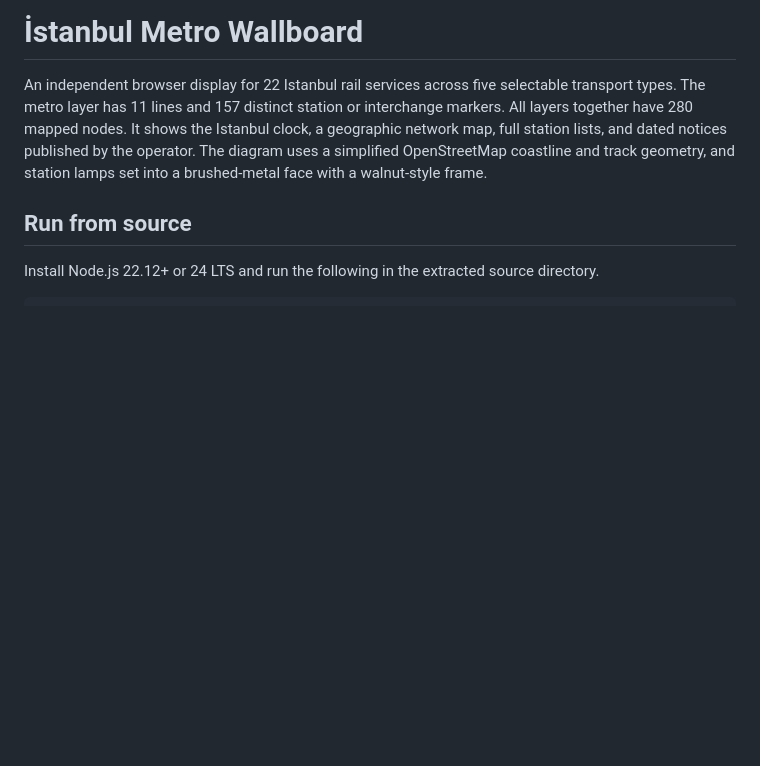
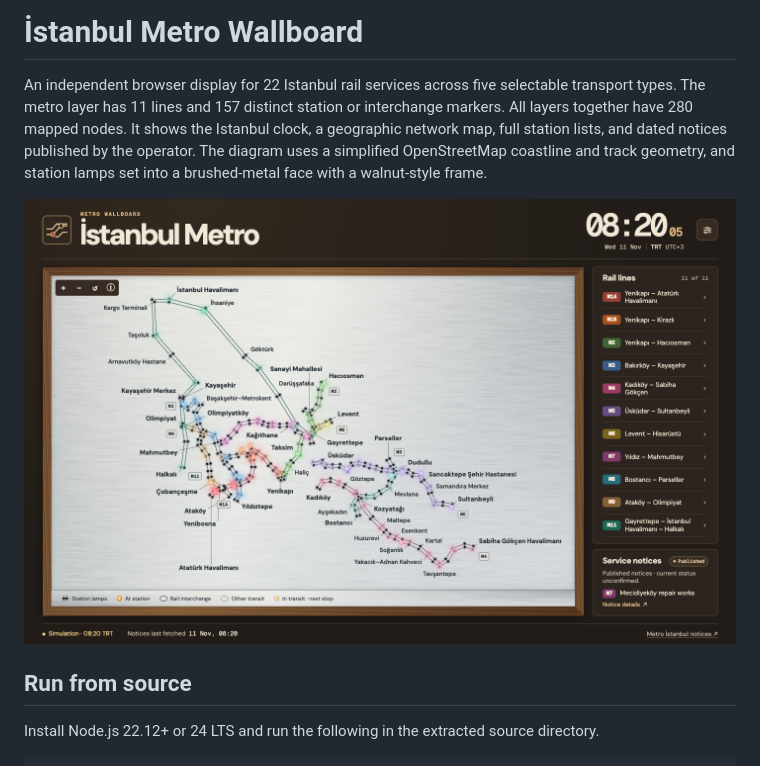
Before and after one commit to ulucaydin/istanbul-metro-wallboard, a Markdown page: README.md, the part around the change. Rendered like a GitHub page; pictures changed too: docs/wallboard-screenshot.png (added); blank space fills up the shorter version.

Commit message:
Add wallboard screenshot to README

```diff
--- a/README.md
+++ b/README.md
@@ -1,6 +1,8 @@
 # İstanbul Metro Wallboard
 
 An independent browser display for 22 Istanbul rail services across five selectable transport types. The metro layer has 11 lines and 157 distinct station or interchange markers. All layers together have 280 mapped nodes. It shows the Istanbul clock, a geographic network map, full station lists, and dated notices published by the operator. The diagram uses a simplified OpenStreetMap coastline and track geometry, and station lamps set into a brushed-metal face with a walnut-style frame.
+
+![İstanbul Metro Wallboard in Metroboard view with station lamps lit during the weekday rush-hour simulation](docs/wallboard-screenshot.png)
 
 ## Run from source
 
```
